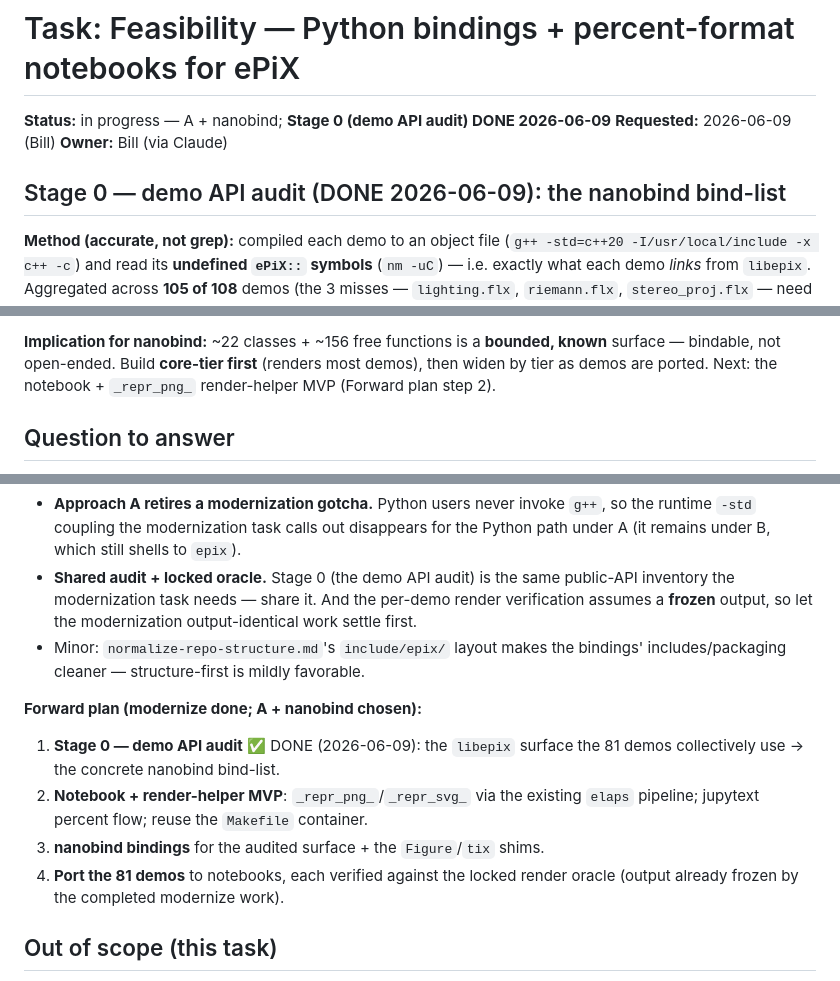
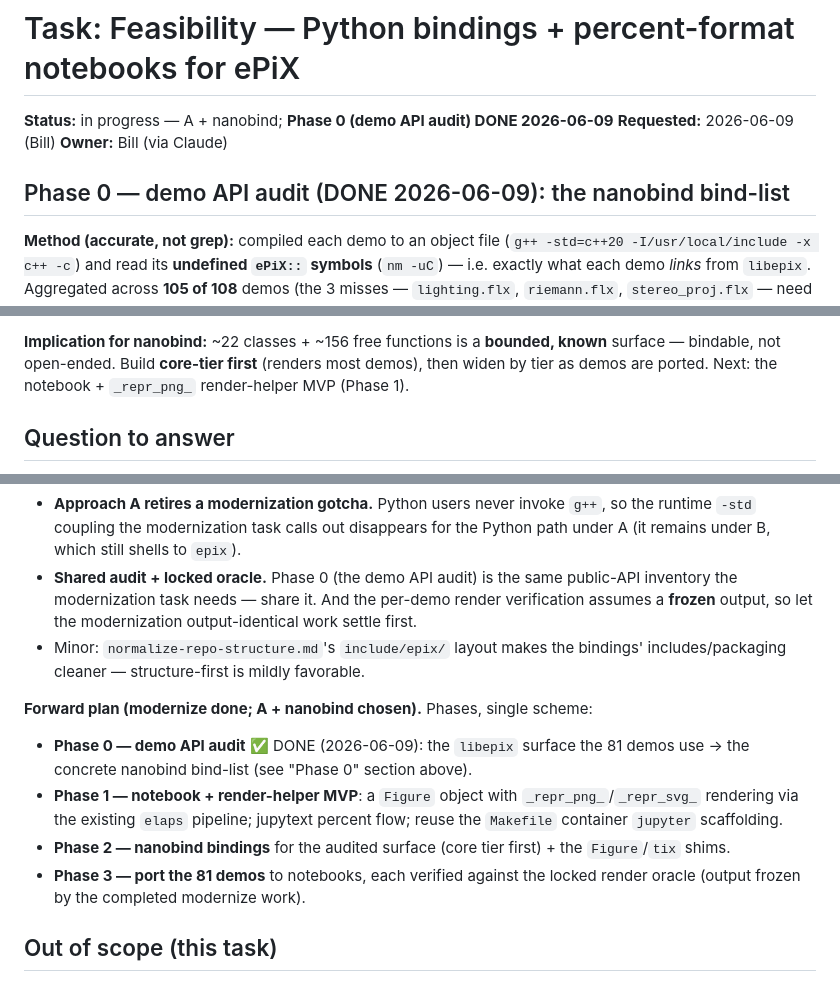
Before and after one commit to billsix/epix-mirror, a Markdown page: tasks/python-bindings-and-notebooks.md, 3 parts joined by grey strips. GitHub-like rendering.

Commit message:
made tasking order names consistent

```diff
--- a/tasks/python-bindings-and-notebooks.md
+++ b/tasks/python-bindings-and-notebooks.md
@@ -1,10 +1,10 @@
 # Task: Feasibility — Python bindings + percent-format notebooks for ePiX
 
-**Status:** in progress — A + nanobind; **Stage 0 (demo API audit) DONE 2026-06-09**
+**Status:** in progress — A + nanobind; **Phase 0 (demo API audit) DONE 2026-06-09**
 **Requested:** 2026-06-09 (Bill)
 **Owner:** Bill (via Claude)
 
-## Stage 0 — demo API audit (DONE 2026-06-09): the nanobind bind-list
+## Phase 0 — demo API audit (DONE 2026-06-09): the nanobind bind-list
 
 **Method (accurate, not grep):** compiled each demo to an object file
 (`g++ -std=c++20 -I/usr/local/include -x c++ -c`) and read its **undefined
@@ -49,7 +49,7 @@ above).
 **Implication for nanobind:** ~22 classes + ~156 free functions is a **bounded,
 known** surface — bindable, not open-ended. Build **core-tier first** (renders
 most demos), then widen by tier as demos are ported. Next: the notebook +
-`_repr_png_` render-helper MVP (Forward plan step 2).
+`_repr_png_` render-helper MVP (Phase 1).
 
 ## Question to answer
 
@@ -240,21 +240,23 @@ couplings that were open when this was written:
   `g++`, so the runtime `-std` coupling the modernization task calls out
   disappears for the Python path under A (it remains under B, which still shells
   to `epix`).
-- **Shared audit + locked oracle.** Stage 0 (the demo API audit) is the same
+- **Shared audit + locked oracle.** Phase 0 (the demo API audit) is the same
   public-API inventory the modernization task needs — share it. And the
   per-demo render verification assumes a **frozen** output, so let the
   modernization output-identical work settle first.
 - Minor: `normalize-repo-structure.md`'s `include/epix/` layout makes the
   bindings' includes/packaging cleaner — structure-first is mildly favorable.
 
-**Forward plan (modernize done; A + nanobind chosen):**
-1. **Stage 0 — demo API audit** ✅ DONE (2026-06-09): the `libepix` surface the 81 demos
-   collectively use → the concrete nanobind bind-list.
-2. **Notebook + render-helper MVP**: `_repr_png_`/`_repr_svg_` via the existing
-   `elaps` pipeline; jupytext percent flow; reuse the `Makefile` container.
-3. **nanobind bindings** for the audited surface + the `Figure`/`tix` shims.
-4. **Port the 81 demos** to notebooks, each verified against the locked render
-   oracle (output already frozen by the completed modernize work).
+**Forward plan (modernize done; A + nanobind chosen).** Phases, single scheme:
+- **Phase 0 — demo API audit** ✅ DONE (2026-06-09): the `libepix` surface the 81
+  demos use → the concrete nanobind bind-list (see "Phase 0" section above).
+- **Phase 1 — notebook + render-helper MVP**: a `Figure` object with
+  `_repr_png_`/`_repr_svg_` rendering via the existing `elaps` pipeline; jupytext
+  percent flow; reuse the `Makefile` container `jupyter` scaffolding.
+- **Phase 2 — nanobind bindings** for the audited surface (core tier first) +
+  the `Figure`/`tix` shims.
+- **Phase 3 — port the 81 demos** to notebooks, each verified against the locked
+  render oracle (output frozen by the completed modernize work).
 
 ## Out of scope (this task)
 
```
Also changed, not shown: other parts of tasks/python-bindings-and-notebooks.md (+2 -2 lines).
